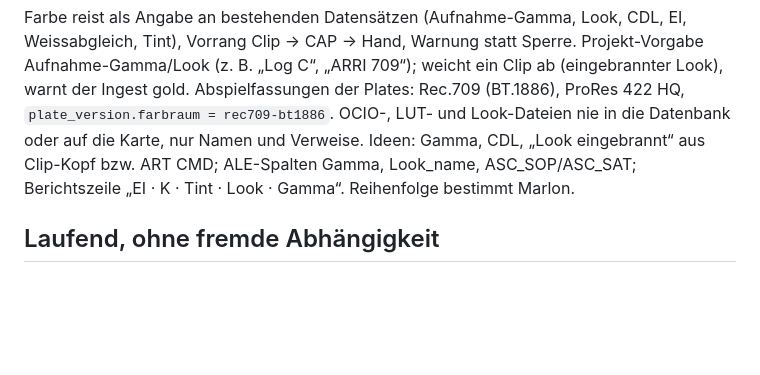
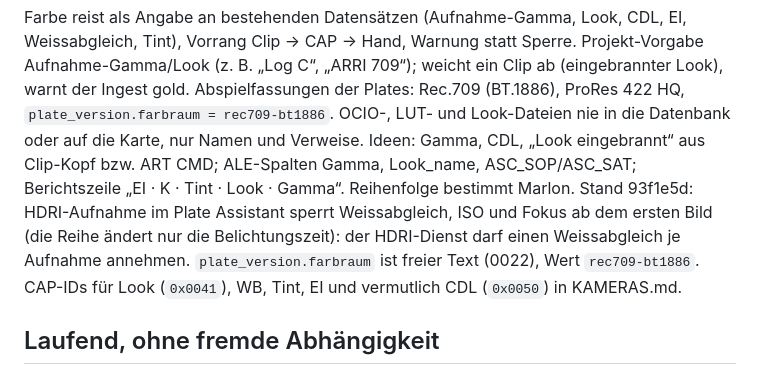
Before and after one commit to casebasel/stage-ingest, a Markdown page: docs/ROADMAP.md, the part around the change. GitHub-like rendering; blank space fills up the shorter version.

Commit message:
Roadmap: Farbe, Stand 93f1e5d (HDRI mit festem Weissabgleich, farbraum, CAP-IDs)
Co-Authored-By: Claude Opus 5.5 <noreply@anthropic.com>

```diff
--- a/docs/ROADMAP.md
+++ b/docs/ROADMAP.md
@@ -63,6 +63,10 @@ ab (eingebrannter Look), warnt der Ingest gold. Abspielfassungen der Plates: Rec
 `plate_version.farbraum = rec709-bt1886`. OCIO-, LUT- und Look-Dateien nie in die Datenbank oder auf die Karte, nur
 Namen und Verweise. Ideen: Gamma, CDL, „Look eingebrannt“ aus Clip-Kopf bzw. ART CMD; ALE-Spalten Gamma, Look_name,
 ASC_SOP/ASC_SAT; Berichtszeile „EI · K · Tint · Look · Gamma“. Reihenfolge bestimmt Marlon.
+Stand 93f1e5d: HDRI-Aufnahme im Plate Assistant sperrt Weissabgleich, ISO und Fokus ab dem ersten Bild (die Reihe
+ändert nur die Belichtungszeit): der HDRI-Dienst darf einen Weissabgleich je Aufnahme annehmen. `plate_version.farbraum`
+ist freier Text (0022), Wert `rec709-bt1886`. CAP-IDs für Look (`0x0041`), WB, Tint, EI und vermutlich CDL (`0x0050`)
+in KAMERAS.md.
 
 ## Laufend, ohne fremde Abhängigkeit
 
```
